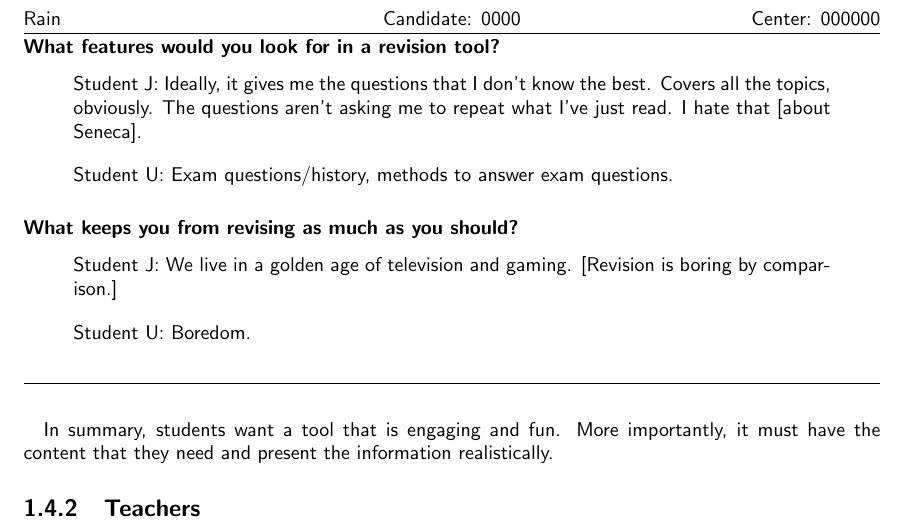
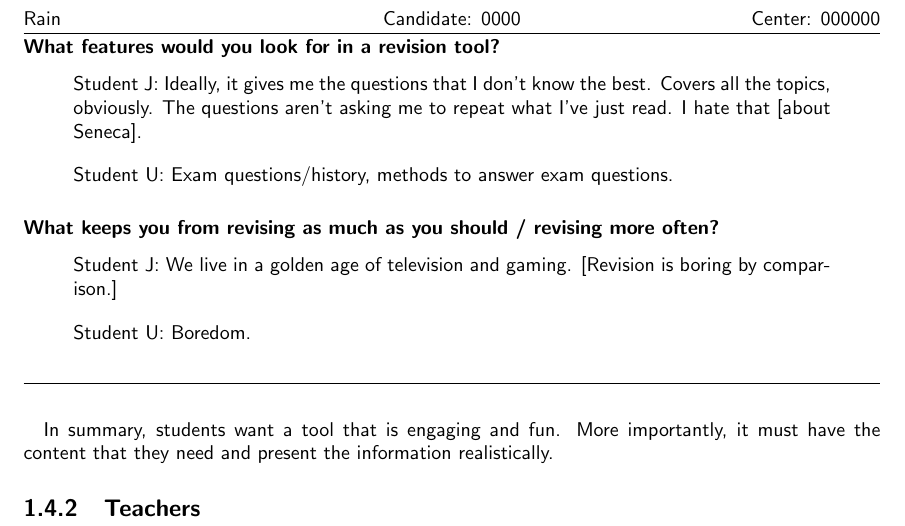
Before and after one commit to iroase-app/iroase, a LaTeX document (report/report.tex): part of page 6 of 7, cut so that both start at the same text. Compiled offline with pdfLaTeX.

Commit message:
question wording

```diff
--- a/report/report.tex
+++ b/report/report.tex
@@ -134,7 +134,7 @@ Having outlined the issues with existing solutions, interviews with several stud
   Exam questions/history, methods to answer exam questions.
 \end{quote}
 % --------------------------------------
-\subsubsection{What keeps you from revising as much as you should?}
+\subsubsection{What keeps you from revising as much as you should / revising more often?}
 \begin{quote}{Student J:}
   We live in a golden age of television and gaming. [Revision is boring by comparison.]
 \end{quote}
```
